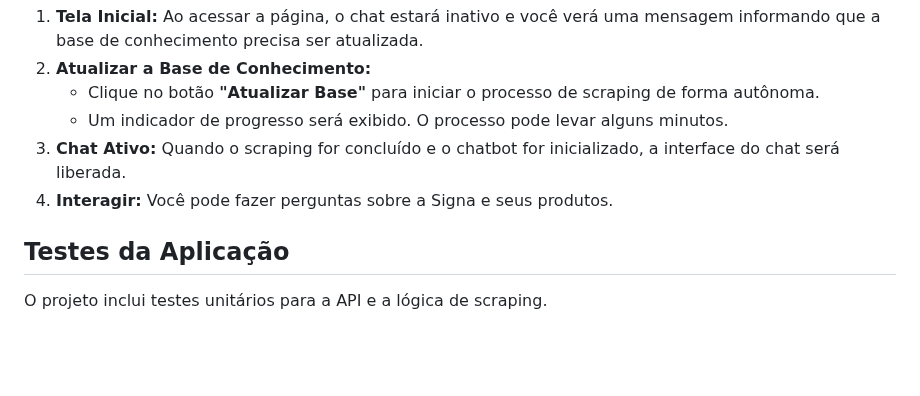
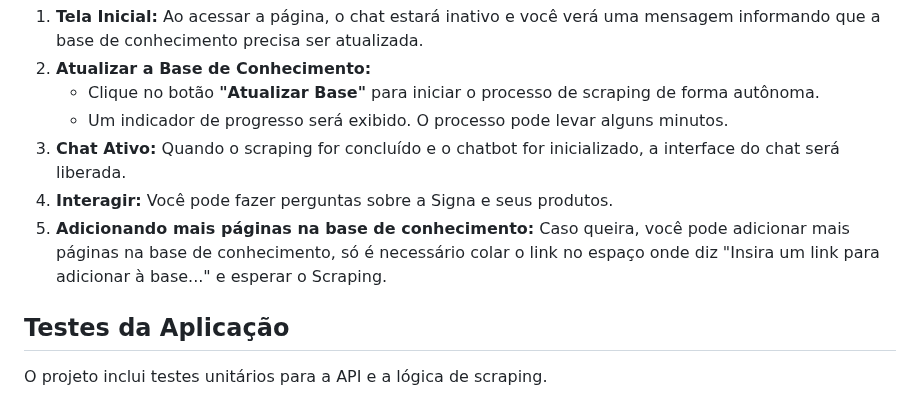
Before and after one commit to nicholastadeusantoss/signa_sage, a Markdown page: README.md, the part around the change. GitHub-like rendering; blank space fills up the shorter version.

```diff
--- a/README.md
+++ b/README.md
@@ -61,6 +61,7 @@ Siga estes passos para ter a aplicação rodando em poucos minutos:
     * Um indicador de progresso será exibido. O processo pode levar alguns minutos.
 3.  **Chat Ativo:** Quando o scraping for concluído e o chatbot for inicializado, a interface do chat será liberada.
 4.  **Interagir:** Você pode fazer perguntas sobre a Signa e seus produtos.
+5. **Adicionando mais páginas na base de conhecimento:** Caso queira, você pode adicionar mais páginas na base de conhecimento, só é necessário colar o link no espaço onde diz "Insira um link para adicionar à base..." e esperar o Scraping.
 
 ## Testes da Aplicação
 
```
